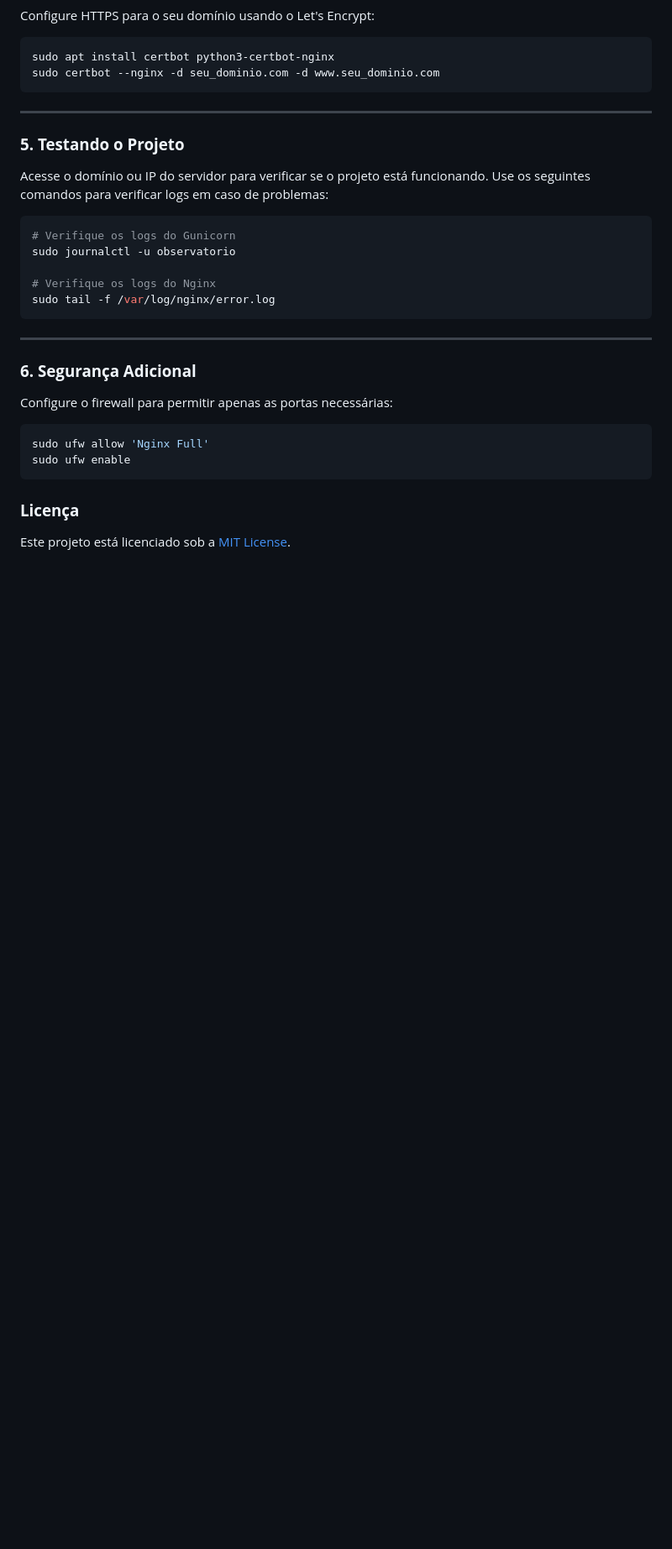
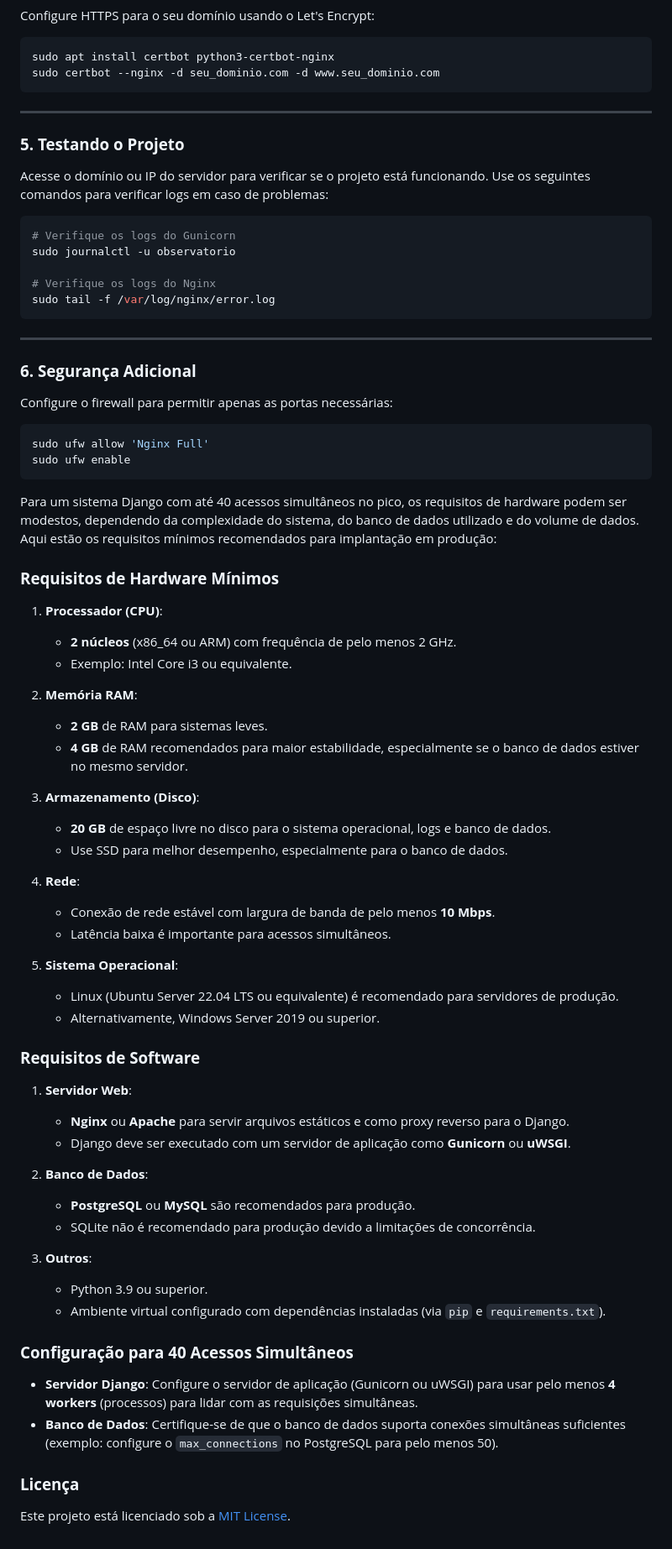
Before and after one commit to marciotrix77/OBSERVIF, a Markdown page: README.md, the part around the change. Shown: that part at 84% size. Rendered like a GitHub page; blank space fills up the shorter version.

````diff
--- a/README.md
+++ b/README.md
@@ -190,5 +190,48 @@ sudo ufw allow 'Nginx Full'
 sudo ufw enable
 ```
 
+Para um sistema Django com até 40 acessos simultâneos no pico, os requisitos de hardware podem ser modestos, dependendo da complexidade do sistema, do banco de dados utilizado e do volume de dados. Aqui estão os requisitos mínimos recomendados para implantação em produção:
+
+### **Requisitos de Hardware Mínimos**
+1. **Processador (CPU)**:
+   - **2 núcleos** (x86_64 ou ARM) com frequência de pelo menos 2 GHz.
+   - Exemplo: Intel Core i3 ou equivalente.
+
+2. **Memória RAM**:
+   - **2 GB** de RAM para sistemas leves.
+   - **4 GB** de RAM recomendados para maior estabilidade, especialmente se o banco de dados estiver no mesmo servidor.
+
+3. **Armazenamento (Disco)**:
+   - **20 GB** de espaço livre no disco para o sistema operacional, logs e banco de dados.
+   - Use SSD para melhor desempenho, especialmente para o banco de dados.
+
+4. **Rede**:
+   - Conexão de rede estável com largura de banda de pelo menos **10 Mbps**.
+   - Latência baixa é importante para acessos simultâneos.
+
+5. **Sistema Operacional**:
+   - Linux (Ubuntu Server 22.04 LTS ou equivalente) é recomendado para servidores de produção.
+   - Alternativamente, Windows Server 2019 ou superior.
+
+### **Requisitos de Software**
+1. **Servidor Web**:
+   - **Nginx** ou **Apache** para servir arquivos estáticos e como proxy reverso para o Django.
+   - Django deve ser executado com um servidor de aplicação como **Gunicorn** ou **uWSGI**.
+
+2. **Banco de Dados**:
+   - **PostgreSQL** ou **MySQL** são recomendados para produção.
+   - SQLite não é recomendado para produção devido a limitações de concorrência.
+
+3. **Outros**:
+   - Python 3.9 ou superior.
+   - Ambiente virtual configurado com dependências instaladas (via `pip` e `requirements.txt`).
+
+### **Configuração para 40 Acessos Simultâneos**
+- **Servidor Django**:
+  Configure o servidor de aplicação (Gunicorn ou uWSGI) para usar pelo menos **4 workers** (processos) para lidar com as requisições simultâneas.
+- **Banco de Dados**:
+  Certifique-se de que o banco de dados suporta conexões simultâneas suficientes (exemplo: configure o `max_connections` no PostgreSQL para pelo menos 50).
+
+
 ### **Licença**
 Este projeto está licenciado sob a [MIT License](LICENSE).
````
